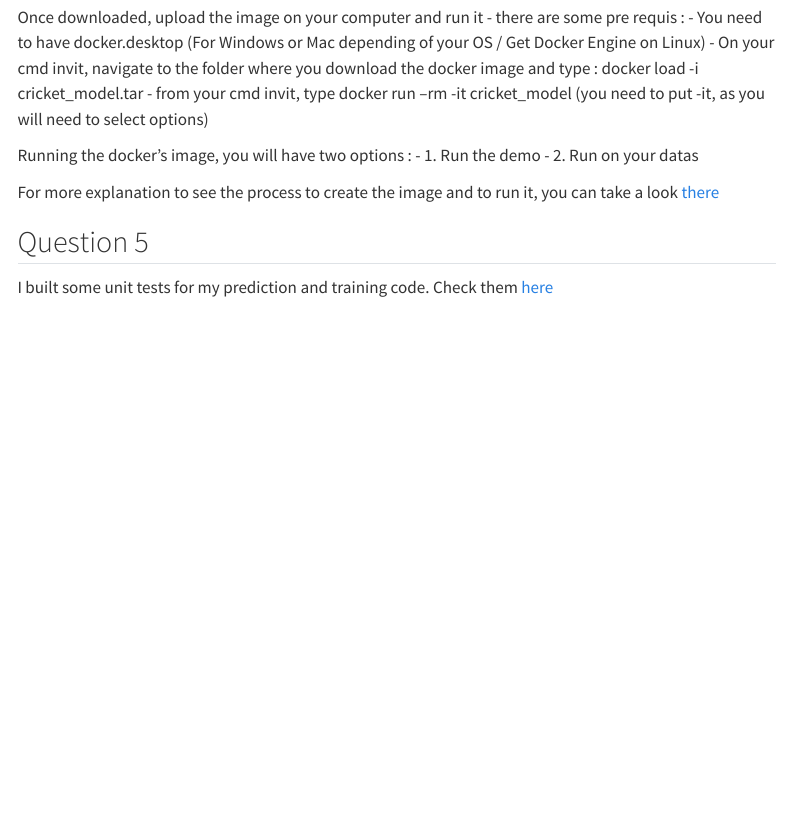
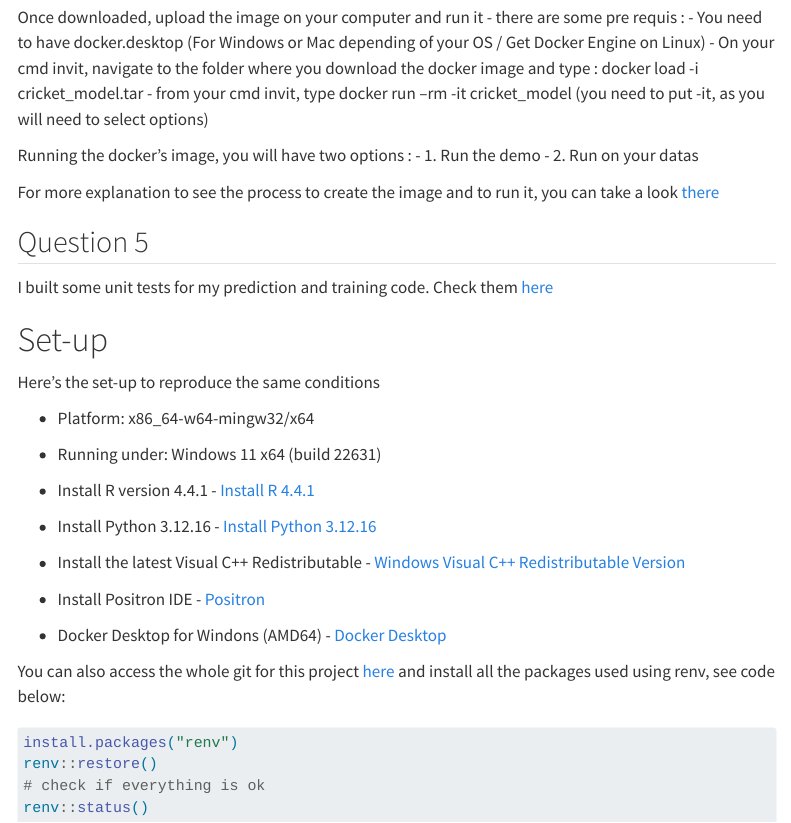
Before and after one commit to tsenegas/cricketML, a Quarto document (index.qmd): the page in a window 1100 px wide, from 1820 px down. Rendered offline with R 4.5, knitr and Pandoc in place of Quarto, with nearby package versions; menus at the side of the page are left out.

Commit message:
update with some modifications

````diff
--- a/index.qmd
+++ b/index.qmd
@@ -73,3 +70,27 @@ For more explanation to see the process to create the image and to run it, you c
 ## Question 5
 
 I built some unit tests for my prediction and training code. Check them [here](unit_test.html)
+
+
+# Set-up
+
+Here's the set-up to reproduce the same conditions
+
+- Platform: x86_64-w64-mingw32/x64
+- Running under: Windows 11 x64 (build 22631)
+
+- Install R version 4.4.1 - [Install R 4.4.1](https://cran.r-project.org/bin/windows/base/)
+- Install Python 3.12.16 - [Install Python 3.12.16](https://www.python.org/downloads/release/python-3120/)
+- Install the latest Visual C++ Redistributable - [Windows Visual C++ Redistributable Version](https://learn.microsoft.com/en-us/cpp/windows/latest-supported-vc-redist?view=msvc-170#latest-microsoft-visual-c-redistributable-version)
+- Install Positron IDE - [Positron](https://github.com/posit-dev/positron/releases)
+- Docker Desktop for Windons (AMD64) - [Docker Desktop](https://www.docker.com/get-started/)
+
+You can also access the whole git for this project [here](https://github.com/tsenegas/cricketML) and install all the packages used using renv, see code below:
+
+
+```{r eval=FALSE}
+install.packages("renv")
+renv::restore()
+# check if everything is ok
+renv::status()
+```
````
Also changed, not shown: deployment.qmd (+23 -15 lines), docs/search.json, index.qmd (7 more changed lines), 4 other files.
